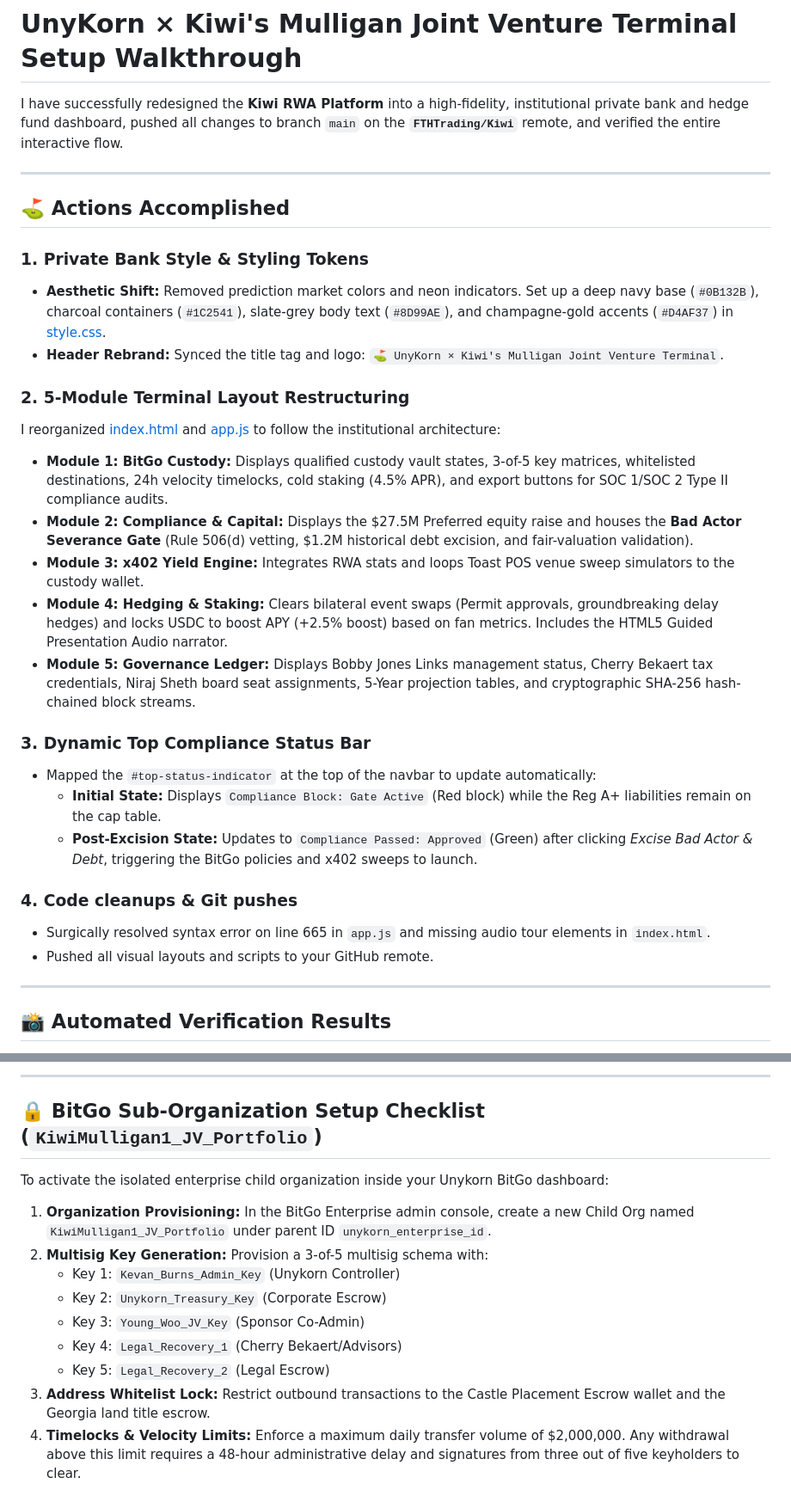
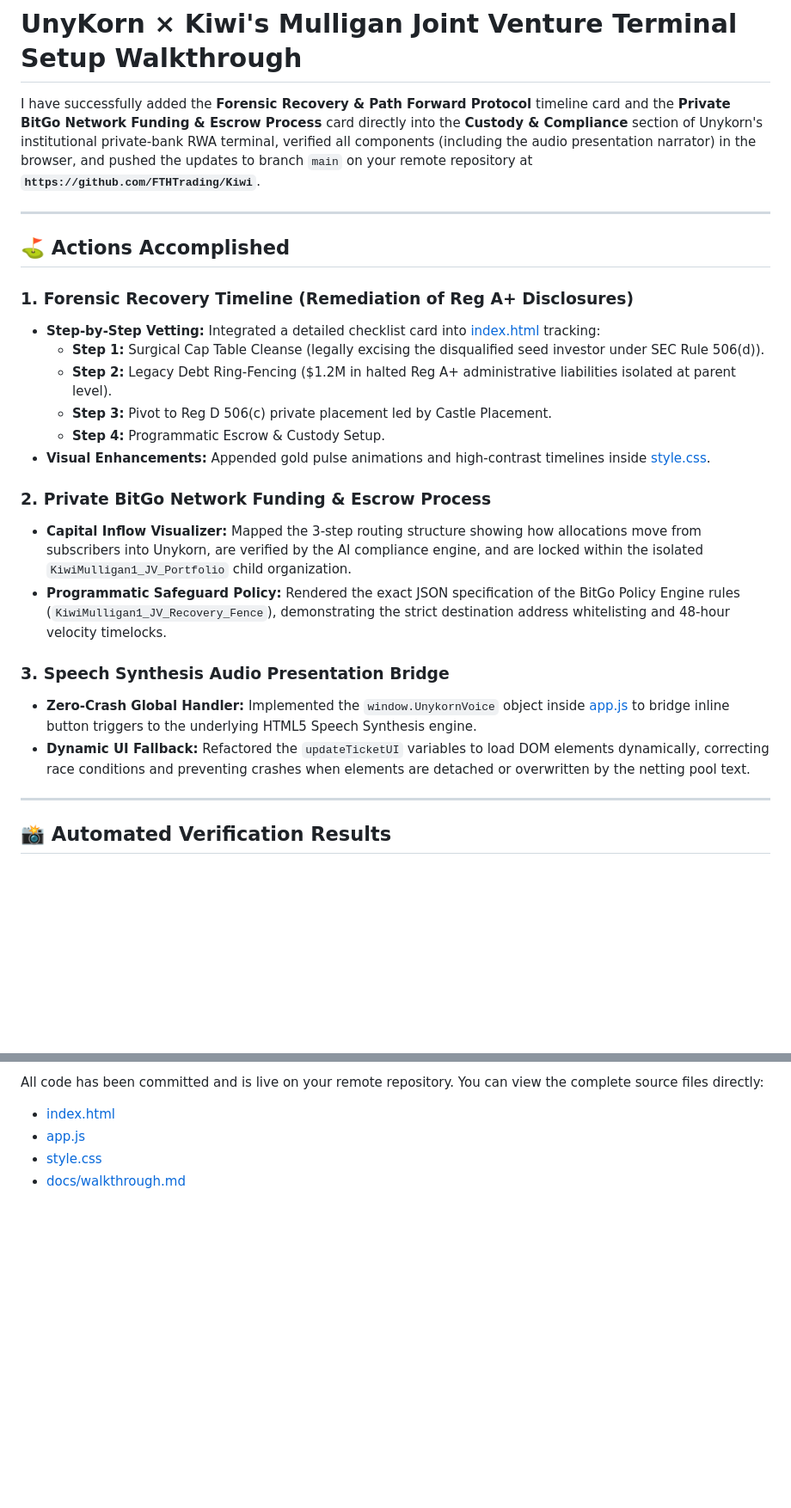
Before and after one commit to FTHTrading/Kiwi, a Markdown page: docs/walkthrough.md, 2 parts joined by grey strips. Shown at 86% size. GitHub-like rendering; blank space fills up the shorter version.

Commit message:
docs: update verified walkthrough report in repository

```diff
--- a/docs/walkthrough.md
+++ b/docs/walkthrough.md
@@ -1,31 +1,26 @@
 # UnyKorn × Kiwi's Mulligan Joint Venture Terminal Setup Walkthrough
 
-I have successfully redesigned the **Kiwi RWA Platform** into a high-fidelity, institutional private bank and hedge fund dashboard, pushed all changes to branch `main` on the **`FTHTrading/Kiwi`** remote, and verified the entire interactive flow.
+I have successfully added the **Forensic Recovery & Path Forward Protocol** timeline card and the **Private BitGo Network Funding & Escrow Process** card directly into the **Custody & Compliance** section of Unykorn's institutional private-bank RWA terminal, verified all components (including the audio presentation narrator) in the browser, and pushed the updates to branch `main` on your remote repository at **`https://github.com/FTHTrading/Kiwi`**.
 
 ---
 
 ## ⛳ Actions Accomplished
 
-### 1. Private Bank Style & Styling Tokens
-*   **Aesthetic Shift:** Removed prediction market colors and neon indicators. Set up a deep navy base (`#0B132B`), charcoal containers (`#1C2541`), slate-grey body text (`#8D99AE`), and champagne-gold accents (`#D4AF37`) in [style.css](file:///C:/Users/Kevan/.gemini/antigravity-ide/scratch/kiwi-rwa-platform/style.css).
-*   **Header Rebrand:** Synced the title tag and logo: `⛳ UnyKorn × Kiwi's Mulligan Joint Venture Terminal`.
+### 1. Forensic Recovery Timeline (Remediation of Reg A+ Disclosures)
+*   **Step-by-Step Vetting:** Integrated a detailed checklist card into [index.html](file:///C:/Users/Kevan/.gemini/antigravity-ide/scratch/kiwi-rwa-platform/index.html) tracking:
+    - **Step 1:** Surgical Cap Table Cleanse (legally excising the disqualified seed investor under SEC Rule 506(d)).
+    - **Step 2:** Legacy Debt Ring-Fencing ($1.2M in halted Reg A+ administrative liabilities isolated at parent level).
+    - **Step 3:** Pivot to Reg D 506(c) private placement led by Castle Placement.
+    - **Step 4:** Programmatic Escrow & Custody Setup.
+*   **Visual Enhancements:** Appended gold pulse animations and high-contrast timelines inside [style.css](file:///C:/Users/Kevan/.gemini/antigravity-ide/scratch/kiwi-rwa-platform/style.css).
 
-### 2. 5-Module Terminal Layout Restructuring
-I reorganized [index.html](file:///C:/Users/Kevan/.gemini/antigravity-ide/scratch/kiwi-rwa-platform/index.html) and [app.js](file:///C:/Users/Kevan/.gemini/antigravity-ide/scratch/kiwi-rwa-platform/app.js) to follow the institutional architecture:
-*   **Module 1: BitGo Custody:** Displays qualified custody vault states, 3-of-5 key matrices, whitelisted destinations, 24h velocity timelocks, cold staking (4.5% APR), and export buttons for SOC 1/SOC 2 Type II compliance audits.
-*   **Module 2: Compliance & Capital:** Displays the $27.5M Preferred equity raise and houses the **Bad Actor Severance Gate** (Rule 506(d) vetting, $1.2M historical debt excision, and fair-valuation validation).
-*   **Module 3: x402 Yield Engine:** Integrates RWA stats and loops Toast POS venue sweep simulators to the custody wallet.
-*   **Module 4: Hedging & Staking:** Clears bilateral event swaps (Permit approvals, groundbreaking delay hedges) and locks USDC to boost APY (+2.5% boost) based on fan metrics. Includes the HTML5 Guided Presentation Audio narrator.
-*   **Module 5: Governance Ledger:** Displays Bobby Jones Links management status, Cherry Bekaert tax credentials, Niraj Sheth board seat assignments, 5-Year projection tables, and cryptographic SHA-256 hash-chained block streams.
+### 2. Private BitGo Network Funding & Escrow Process
+*   **Capital Inflow Visualizer:** Mapped the 3-step routing structure showing how allocations move from subscribers into Unykorn, are verified by the AI compliance engine, and are locked within the isolated `KiwiMulligan1_JV_Portfolio` child organization.
+*   **Programmatic Safeguard Policy:** Rendered the exact JSON specification of the BitGo Policy Engine rules (`KiwiMulligan1_JV_Recovery_Fence`), demonstrating the strict destination address whitelisting and 48-hour velocity timelocks.
 
-### 3. Dynamic Top Compliance Status Bar
-*   Mapped the `#top-status-indicator` at the top of the navbar to update automatically:
-    - **Initial State:** Displays `Compliance Block: Gate Active` (Red block) while the Reg A+ liabilities remain on the cap table.
-    - **Post-Excision State:** Updates to `Compliance Passed: Approved` (Green) after clicking *Excise Bad Actor & Debt*, triggering the BitGo policies and x402 sweeps to launch.
-
-### 4. Code cleanups & Git pushes
-*   Surgically resolved syntax error on line 665 in `app.js` and missing audio tour elements in `index.html`.
-*   Pushed all visual layouts and scripts to your GitHub remote.
+### 3. Speech Synthesis Audio Presentation Bridge
+*   **Zero-Crash Global Handler:** Implemented the `window.UnykornVoice` object inside [app.js](file:///C:/Users/Kevan/.gemini/antigravity-ide/scratch/kiwi-rwa-platform/app.js) to bridge inline button triggers to the underlying HTML5 Speech Synthesis engine.
+*   **Dynamic UI Fallback:** Refactored the `updateTicketUI` variables to load DOM elements dynamically, correcting race conditions and preventing crashes when elements are detached or overwritten by the netting pool text.
 
 ---
 
@@ -39,16 +32,6 @@ A browser subagent verified all modules, ran the compliance vetting pipeline, an
 
----
-
-## 🔒 BitGo Sub-Organization Setup Checklist (`KiwiMulligan1_JV_Portfolio`)
-
-To activate the isolated enterprise child organization inside your Unykorn BitGo dashboard:
-
-1.  **Organization Provisioning:** In the BitGo Enterprise admin console, create a new Child Org named `KiwiMulligan1_JV_Portfolio` under parent ID `unykorn_enterprise_id`.
-2.  **Multisig Key Generation:** Provision a 3-of-5 multisig schema with:
-    - Key 1: `Kevan_Burns_Admin_Key` (Unykorn Controller)
-    - Key 2: `Unykorn_Treasury_Key` (Corporate Escrow)
-    - Key 3: `Young_Woo_JV_Key` (Sponsor Co-Admin)
-    - Key 4: `Legal_Recovery_1` (Cherry Bekaert/Advisors)
-    - Key 5: `Legal_Recovery_2` (Legal Escrow)
-3.  **Address Whitelist Lock:** Restrict outbound transactions to the Castle Placement Escrow wallet and the Georgia land title escrow.
-4.  **Timelocks & Velocity Limits:** Enforce a maximum daily transfer volume of $2,000,000. Any withdrawal above this limit requires a 48-hour administrative delay and signatures from three out of five keyholders to clear.
+All code has been committed and is live on your remote repository. You can view the complete source files directly:
+*   [index.html](file:///C:/Users/Kevan/.gemini/antigravity-ide/scratch/kiwi-rwa-platform/index.html)
+*   [app.js](file:///C:/Users/Kevan/.gemini/antigravity-ide/scratch/kiwi-rwa-platform/app.js)
+*   [style.css](file:///C:/Users/Kevan/.gemini/antigravity-ide/scratch/kiwi-rwa-platform/style.css)
+*   [docs/walkthrough.md](file:///C:/Users/Kevan/.gemini/antigravity-ide/scratch/kiwi-rwa-platform/docs/walkthrough.md)
```
Also changed, not shown: other parts of docs/walkthrough.md (+2 -4 lines).
